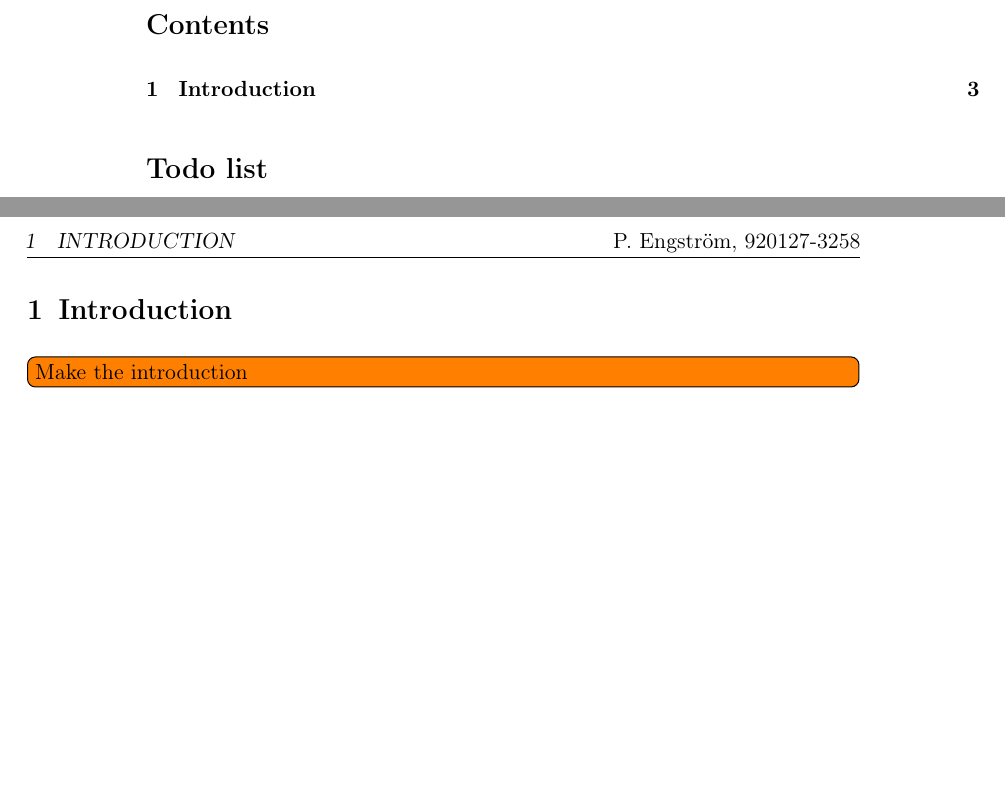
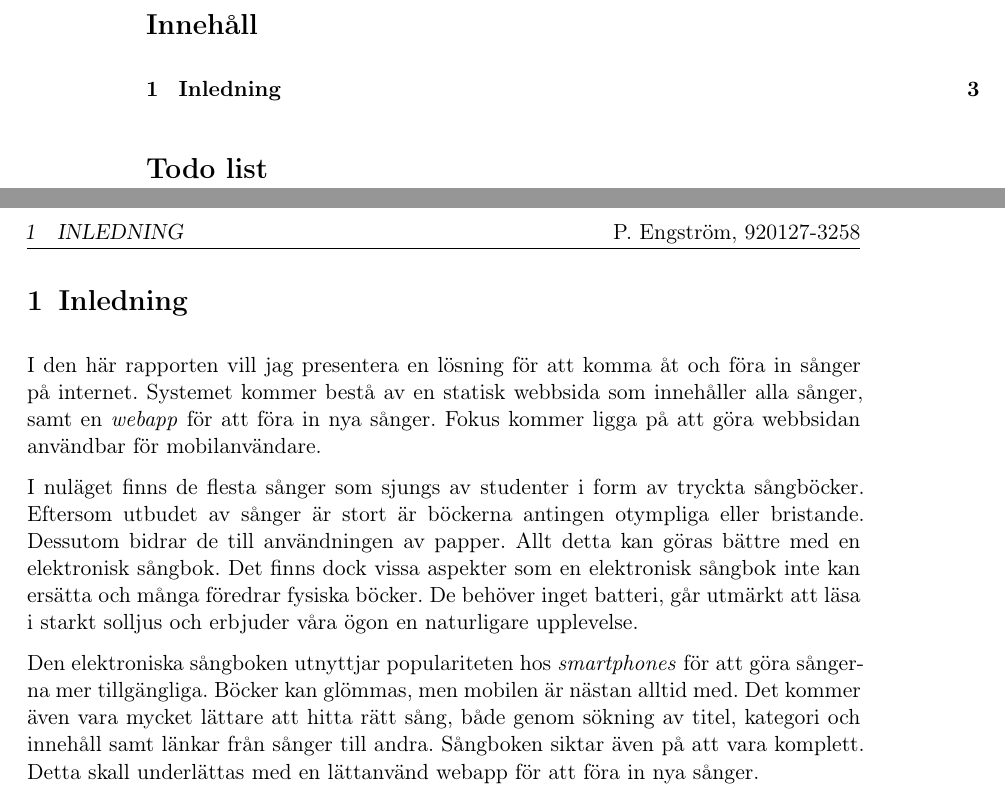
Before and after one commit to legopelle/kanddv-rapportskrivning, a LaTeX document (main.tex, which reads 1-inledning/inledning.tex, 1-introduction/introduction.tex, preamble.tex): two parts of pages 2 and 3 of 3, joined at a grey line, cut at the place of the change, the shorter picture padded with empty space. Compiled offline with pdfLaTeX.

Commit message:
Began writing the introduction
Made some points on the songbook and printed ditos.

```diff
--- /dev/null
+++ b/1-inledning/inledning.tex
@@ -0,0 +1,8 @@
+% !TeX spellcheck = sv_SE
+\section{Inledning}
+
+I den här rapporten vill jag presentera en lösning för att komma åt och föra in sånger på internet. Systemet kommer bestå av en statisk webbsida som innehåller alla sånger, samt en \emph{webapp} för att föra in nya sånger. Fokus kommer ligga på att göra webbsidan användbar för mobilanvändare.
+
+I nuläget finns de flesta sånger som sjungs av studenter i form av tryckta sångböcker. Eftersom utbudet av sånger är stort är böckerna antingen otympliga eller bristande. Dessutom bidrar de till användningen av papper. Allt detta kan göras bättre med en elektronisk sångbok. Det finns dock vissa aspekter som en elektronisk sångbok inte kan ersätta och många föredrar fysiska böcker. De behöver inget batteri, går utmärkt att läsa i starkt solljus och erbjuder våra ögon en naturligare upplevelse.
+
+Den elektroniska sångboken utnyttjar populariteten hos \emph{smartphones} för att göra sångerna mer tillgängliga. Böcker kan glömmas, men mobilen är nästan alltid med. Det kommer även vara mycket lättare att hitta rätt sång, både genom sökning av titel, kategori och innehåll samt länkar från sånger till andra. Sångboken siktar även på att vara komplett. Detta skall underlättas med en lättanvänd webapp för att föra in nya sånger.
--- a/1-introduction/introduction.tex
+++ /dev/null
@@ -1,3 +0,0 @@
-\section{Introduction}
-
-\todo[inline]{Make the introduction}
--- a/main.tex
+++ b/main.tex
@@ -22,6 +22,6 @@
 
 \pagestyle{fancy}
 
-\include{1-introduction/introduction}
+\include{1-inledning/inledning}
 
 \end{document}
--- a/preamble.tex
+++ b/preamble.tex
@@ -1,6 +1,6 @@
 \documentclass[a4paper, parskip=half, twoside]{scrartcl}
 
-\usepackage[english]{babel}
+\usepackage[swedish]{babel}
 \usepackage[utf8]{inputenc}
 \usepackage[T1]{fontenc}
 
```
